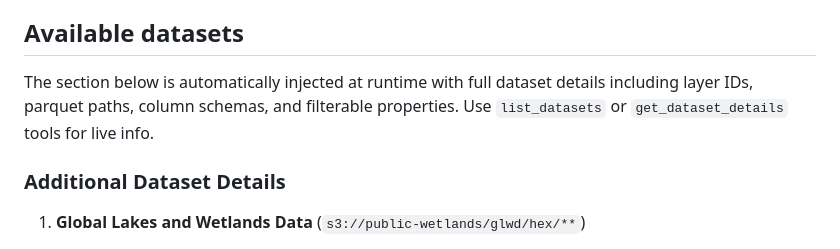
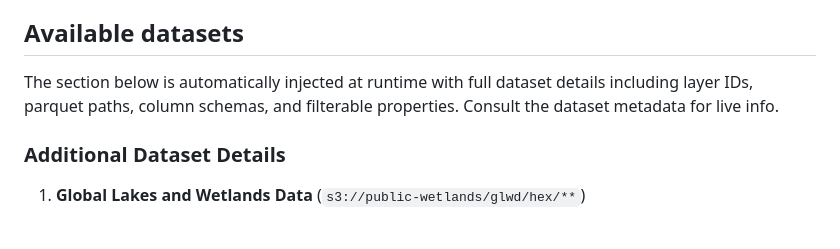
Before and after one commit to boettiger-lab/wetlands-v2, a Markdown page: system-prompt.md, the part around the change. Drawn GitHub-style.

```diff
--- a/system-prompt.md
+++ b/system-prompt.md
@@ -34,7 +34,7 @@ When writing SQL:
 
 ## Available datasets
 
-The section below is automatically injected at runtime with full dataset details including layer IDs, parquet paths, column schemas, and filterable properties. Use `list_datasets` or `get_dataset_details` tools for live info.
+The section below is automatically injected at runtime with full dataset details including layer IDs, parquet paths, column schemas, and filterable properties. Consult the dataset metadata for live info.
 
 ### Additional Dataset Details
 
```
Also changed, not shown: AGENTS.md (+3 -3 lines).
